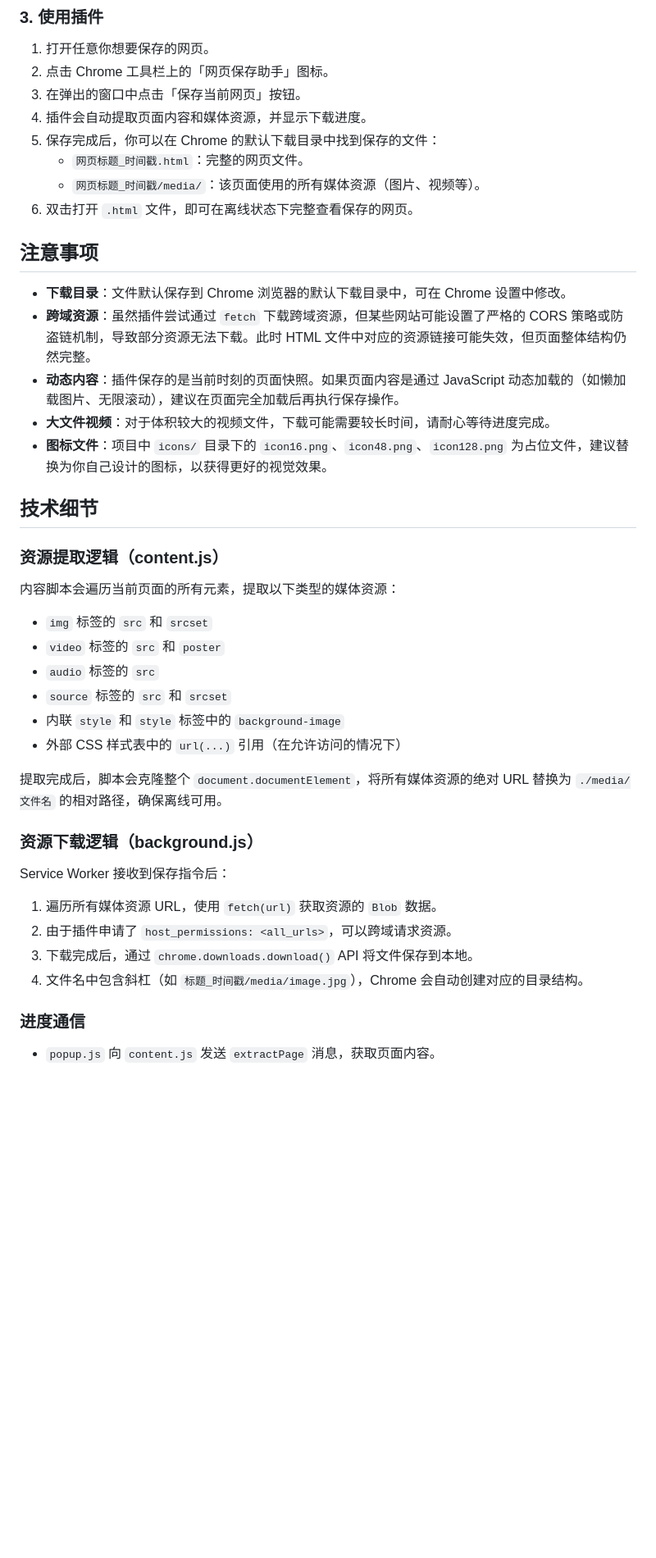
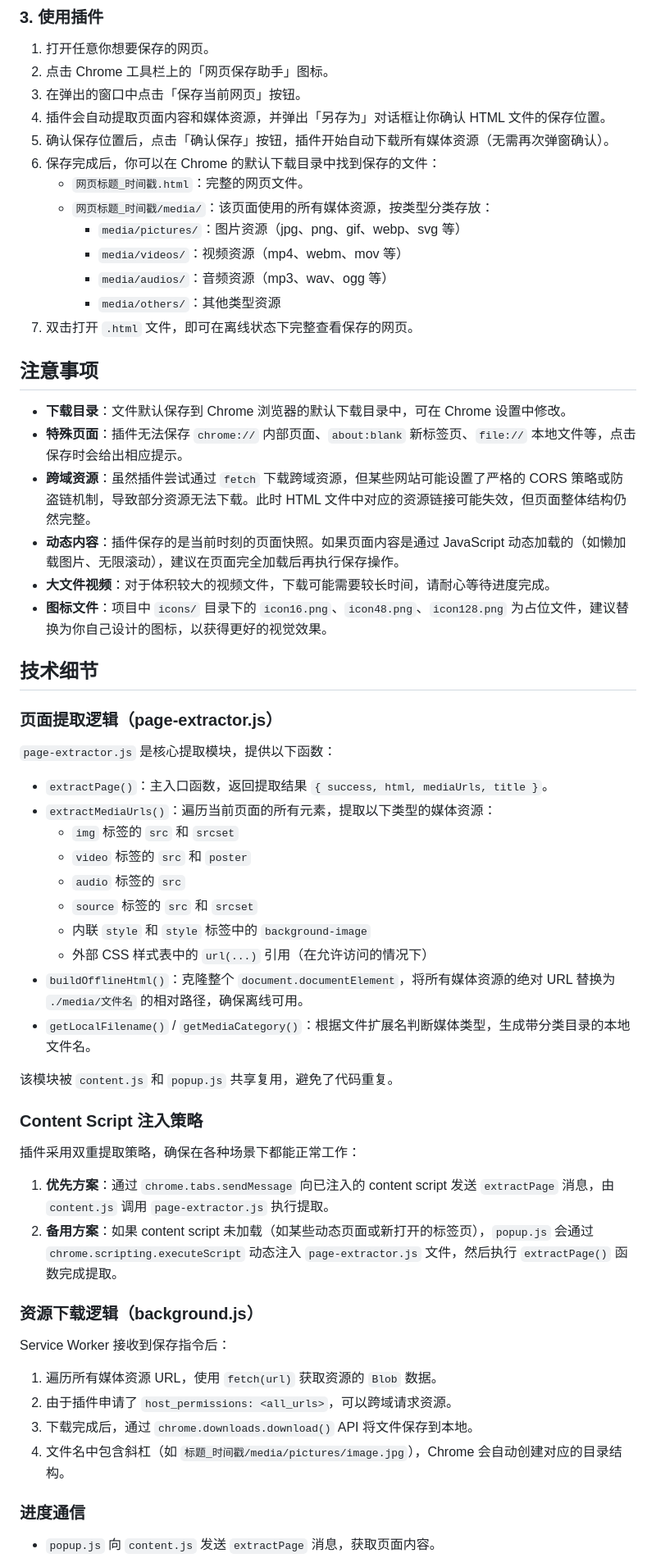
Before and after one commit to hlizao/WebPageSaver, a Markdown page: chrome-save-page-extension/README.md, the part around one of its changes. Shown at 82% size. GitHub-like rendering; blank space fills up the shorter version.

Commit message:
docs: 更新 README.md，反映最新代码结构和功能改进
- 更新项目结构，新增 page-extractor.js 说明
- 补充媒体资源分类保存特性说明
- 补充特殊页面检测和 Content Script 自动注入策略说明
- 更新各文件职责说明表
- 更新使用步骤，说明分类保存的目录结构
Co-authored-by: monkeycode-ai <monkeycode-ai@chaitin.com>

```diff
--- a/chrome-save-page-extension/README.md
+++ b/chrome-save-page-extension/README.md
@@ -73,15 +78,21 @@ cd chrome-save-page-extension
 1. 打开任意你想要保存的网页。
 2. 点击 Chrome 工具栏上的「网页保存助手」图标。
 3. 在弹出的窗口中点击「保存当前网页」按钮。
-4. 插件会自动提取页面内容和媒体资源，并显示下载进度。
-5. 保存完成后，你可以在 Chrome 的默认下载目录中找到保存的文件：
+4. 插件会自动提取页面内容和媒体资源，并弹出「另存为」对话框让你确认 HTML 文件的保存位置。
+5. 确认保存位置后，点击「确认保存」按钮，插件开始自动下载所有媒体资源（无需再次弹窗确认）。
+6. 保存完成后，你可以在 Chrome 的默认下载目录中找到保存的文件：
    - `网页标题_时间戳.html`：完整的网页文件。
-   - `网页标题_时间戳/media/`：该页面使用的所有媒体资源（图片、视频等）。
-6. 双击打开 `.html` 文件，即可在离线状态下完整查看保存的网页。
+   - `网页标题_时间戳/media/`：该页面使用的所有媒体资源，按类型分类存放：
+     - `media/pictures/`：图片资源（jpg、png、gif、webp、svg 等）
+     - `media/videos/`：视频资源（mp4、webm、mov 等）
+     - `media/audios/`：音频资源（mp3、wav、ogg 等）
+     - `media/others/`：其他类型资源
+7. 双击打开 `.html` 文件，即可在离线状态下完整查看保存的网页。
 
 ## 注意事项
 
 - **下载目录**：文件默认保存到 Chrome 浏览器的默认下载目录中，可在 Chrome 设置中修改。
+- **特殊页面**：插件无法保存 `chrome://` 内部页面、`about:blank` 新标签页、`file://` 本地文件等，点击保存时会给出相应提示。
 - **跨域资源**：虽然插件尝试通过 `fetch` 下载跨域资源，但某些网站可能设置了严格的 CORS 策略或防盗链机制，导致部分资源无法下载。此时 HTML 文件中对应的资源链接可能失效，但页面整体结构仍然完整。
 - **动态内容**：插件保存的是当前时刻的页面快照。如果页面内容是通过 JavaScript 动态加载的（如懒加载图片、无限滚动），建议在页面完全加载后再执行保存操作。
 - **大文件视频**：对于体积较大的视频文件，下载可能需要较长时间，请耐心等待进度完成。
@@ -89,18 +100,29 @@ cd chrome-save-page-extension
 
 ## 技术细节
 
-### 资源提取逻辑（content.js）
+### 页面提取逻辑（page-extractor.js）
 
-内容脚本会遍历当前页面的所有元素，提取以下类型的媒体资源：
+`page-extractor.js` 是核心提取模块，提供以下函数：
 
-- `img` 标签的 `src` 和 `srcset`
-- `video` 标签的 `src` 和 `poster`
-- `audio` 标签的 `src`
-- `source` 标签的 `src` 和 `srcset`
-- 内联 `style` 和 `style` 标签中的 `background-image`
-- 外部 CSS 样式表中的 `url(...)` 引用（在允许访问的情况下）
+- `extractPage()`：主入口函数，返回提取结果 `{ success, html, mediaUrls, title }`。
+- `extractMediaUrls()`：遍历当前页面的所有元素，提取以下类型的媒体资源：
+  - `img` 标签的 `src` 和 `srcset`
+  - `video` 标签的 `src` 和 `poster`
+  - `audio` 标签的 `src`
+  - `source` 标签的 `src` 和 `srcset`
+  - 内联 `style` 和 `style` 标签中的 `background-image`
+  - 外部 CSS 样式表中的 `url(...)` 引用（在允许访问的情况下）
+- `buildOfflineHtml()`：克隆整个 `document.documentElement`，将所有媒体资源的绝对 URL 替换为 `./media/文件名` 的相对路径，确保离线可用。
+- `getLocalFilename()` / `getMediaCategory()`：根据文件扩展名判断媒体类型，生成带分类目录的本地文件名。
 
-提取完成后，脚本会克隆整个 `document.documentElement`，将所有媒体资源的绝对 URL 替换为 `./media/文件名` 的相对路径，确保离线可用。
+该模块被 `content.js` 和 `popup.js` 共享复用，避免了代码重复。
+
+### Content Script 注入策略
+
+插件采用双重提取策略，确保在各种场景下都能正常工作：
+
+1. **优先方案**：通过 `chrome.tabs.sendMessage` 向已注入的 content script 发送 `extractPage` 消息，由 `content.js` 调用 `page-extractor.js` 执行提取。
+2. **备用方案**：如果 content script 未加载（如某些动态页面或新打开的标签页），`popup.js` 会通过 `chrome.scripting.executeScript` 动态注入 `page-extractor.js` 文件，然后执行 `extractPage()` 函数完成提取。
 
 ### 资源下载逻辑（background.js）
 
@@ -109,7 +131,7 @@ Service Worker 接收到保存指令后：
 1. 遍历所有媒体资源 URL，使用 `fetch(url)` 获取资源的 `Blob` 数据。
 2. 由于插件申请了 `host_permissions: <all_urls>`，可以跨域请求资源。
 3. 下载完成后，通过 `chrome.downloads.download()` API 将文件保存到本地。
-4. 文件名中包含斜杠（如 `标题_时间戳/media/image.jpg`），Chrome 会自动创建对应的目录结构。
+4. 文件名中包含斜杠（如 `标题_时间戳/media/pictures/image.jpg`），Chrome 会自动创建对应的目录结构。
 
 ### 进度通信
 
```
Also changed, not shown: other parts of chrome-save-page-extension/README.md (+9 -4 lines).
